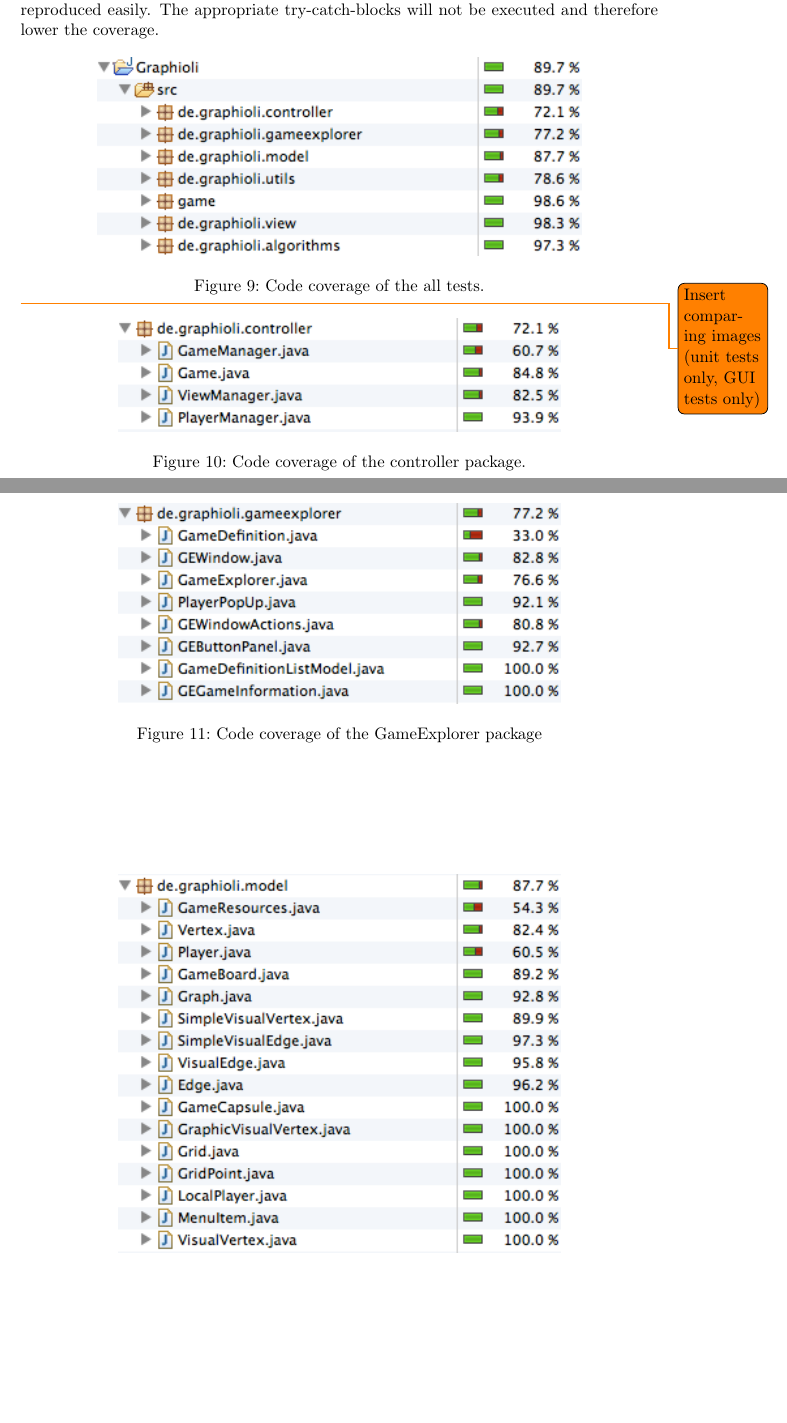
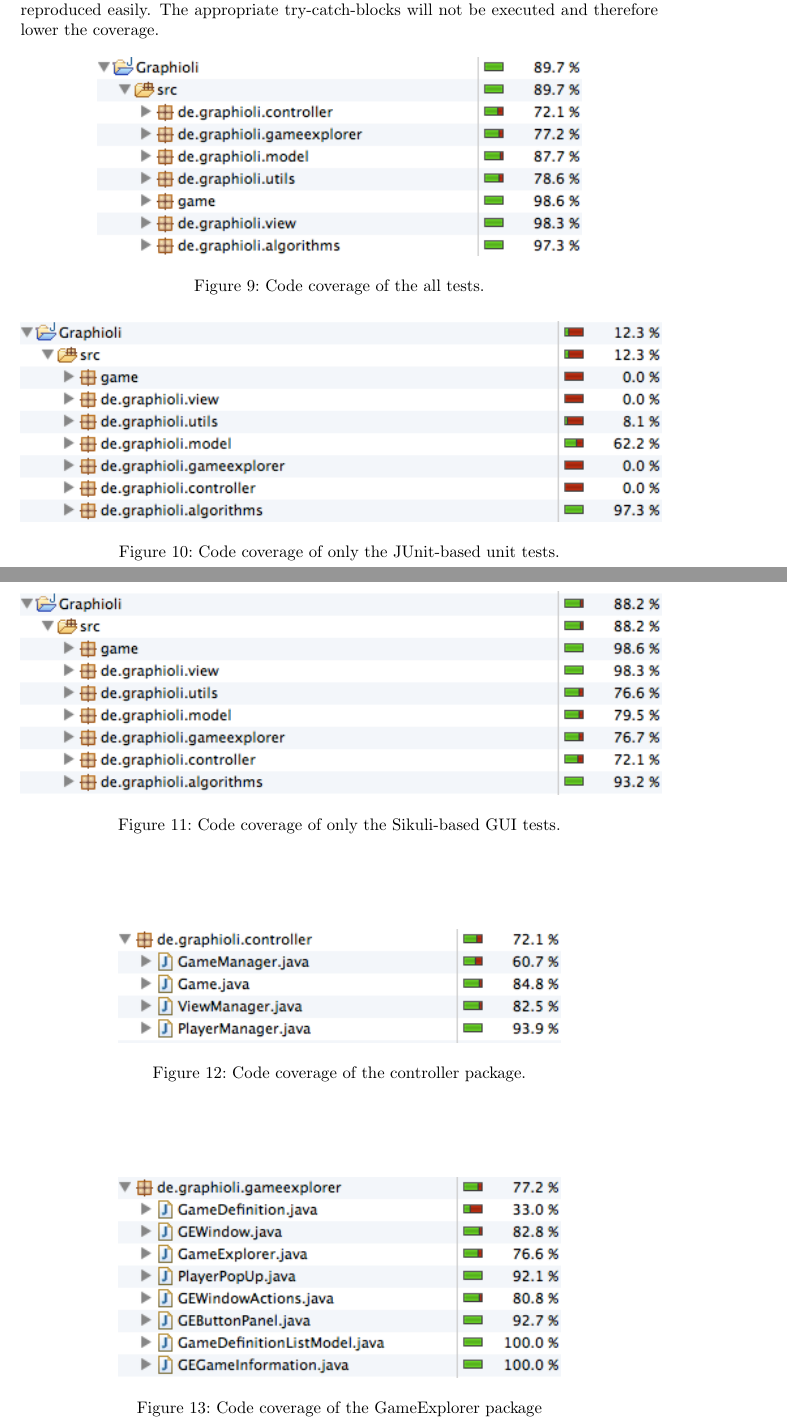
Before and after one commit to EmDee/Graphioli, a LaTeX document (validation/document/validation.tex, which reads validation/document/results.tex): two parts of pages 15 and 16 of 18 before the commit and two parts of pages 15 and 16 of 19 after it, joined at a grey line, cut so that both start at the same text, the shorter picture padded with empty space. Compiled offline with pdfLaTeX.

Commit message:
Added code coverage statistics to the document.

```diff
--- a/validation/document/results.tex
+++ b/validation/document/results.tex
@@ -213,7 +213,19 @@ Some exceptions are only thrown under very complicated circumstances that cannot
 	\label{img:codeCoverageAll}
 \end{figure}
 
-\todo{Insert comparing images (unit tests only, GUI tests only)}
+\begin{figure}[!h]
+	\centering
+	\includegraphics[scale=0.85]{coverage_unitTests.png}
+	\caption{Code coverage of only the JUnit-based unit tests.}
+	\label{img:codeCoverageJUnit}
+\end{figure}
+
+\begin{figure}[!h]
+	\centering
+	\includegraphics[scale=0.85]{coverage_sikuli.png}
+	\caption{Code coverage of only the Sikuli-based GUI tests.}
+	\label{img:codeCoverageSikuli}
+\end{figure}
 
 \begin{figure}[!h]
 	\centering
```
